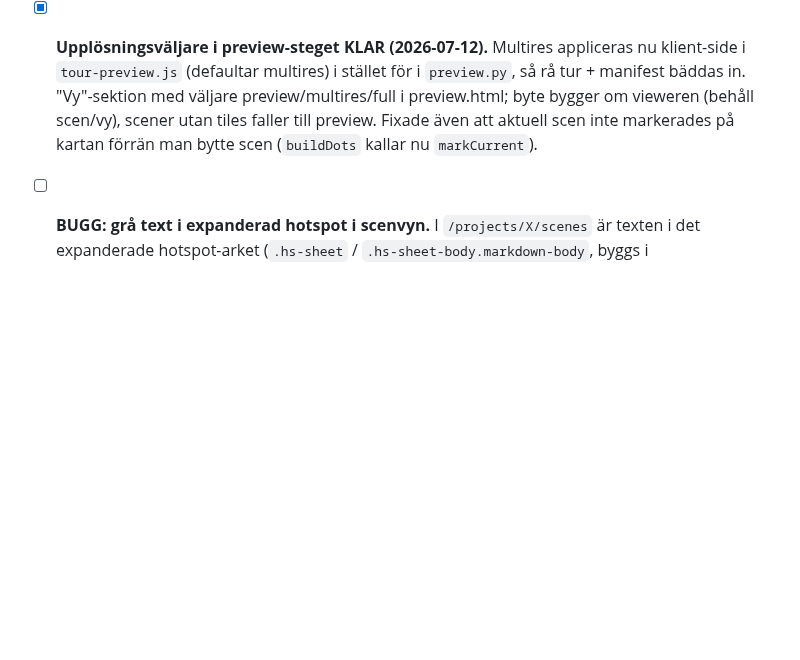
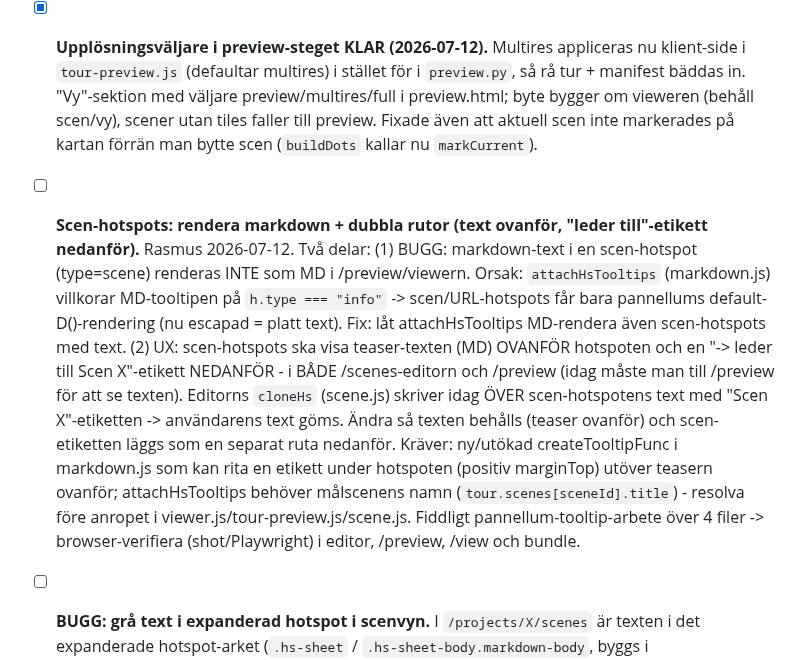
Before and after one commit to Armandur/svk-panorama, a Markdown page: ROADMAP.md, the part around the change. GitHub-like rendering; blank space fills up the shorter version.

Commit message:
ROADMAP: todo för scen-hotspot markdown + dubbla rutor
Co-Authored-By: Claude Opus 4.8 (1M context) <noreply@anthropic.com>
Claude-Session: https://claude.ai/code/session_01Boxrck4D6MPMMuS8aVhum7

```diff
--- a/ROADMAP.md
+++ b/ROADMAP.md
@@ -359,6 +359,24 @@ Faser (minst till störst):
       scener utan tiles faller till preview. Fixade även att aktuell scen inte
       markerades på kartan förrän man bytte scen (`buildDots` kallar nu `markCurrent`).
 
+- [ ] **Scen-hotspots: rendera markdown + dubbla rutor (text ovanför, "leder till"-etikett
+      nedanför).** Rasmus 2026-07-12. Två delar:
+      (1) BUGG: markdown-text i en scen-hotspot (type=scene) renderas INTE som MD i
+      /preview/viewern. Orsak: `attachHsTooltips` (markdown.js) villkorar MD-tooltipen på
+      `h.type === "info"` -> scen/URL-hotspots får bara pannellums default-D()-rendering
+      (nu escapad = platt text). Fix: låt attachHsTooltips MD-rendera även scen-hotspots
+      med text.
+      (2) UX: scen-hotspots ska visa teaser-texten (MD) OVANFÖR hotspoten och en
+      "-> leder till Scen X"-etikett NEDANFÖR - i BÅDE /scenes-editorn och /preview (idag
+      måste man till /preview för att se texten). Editorns `cloneHs` (scene.js) skriver
+      idag ÖVER scen-hotspotens text med "Scen X"-etiketten -> användarens text göms.
+      Ändra så texten behålls (teaser ovanför) och scen-etiketten läggs som en separat
+      ruta nedanför. Kräver: ny/utökad createTooltipFunc i markdown.js som kan rita en
+      etikett under hotspoten (positiv marginTop) utöver teasern ovanför; attachHsTooltips
+      behöver målscenens namn (`tour.scenes[sceneId].title`) - resolva före anropet i
+      viewer.js/tour-preview.js/scene.js. Fiddligt pannellum-tooltip-arbete över 4 filer
+      -> browser-verifiera (shot/Playwright) i editor, /preview, /view och bundle.
+
 - [ ] **BUGG: grå text i expanderad hotspot i scenvyn.** I `/projects/X/scenes` är
       texten i det expanderade hotspot-arket (`.hs-sheet` / `.hs-sheet-body.markdown-body`,
       byggs i `app/static/markdown.js` `openHsSheet`) grå i stället for svart. Färgerna
```
